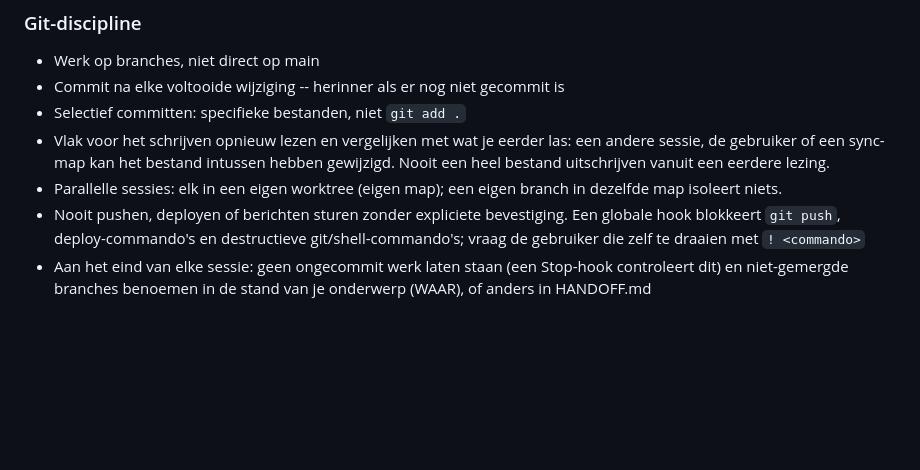
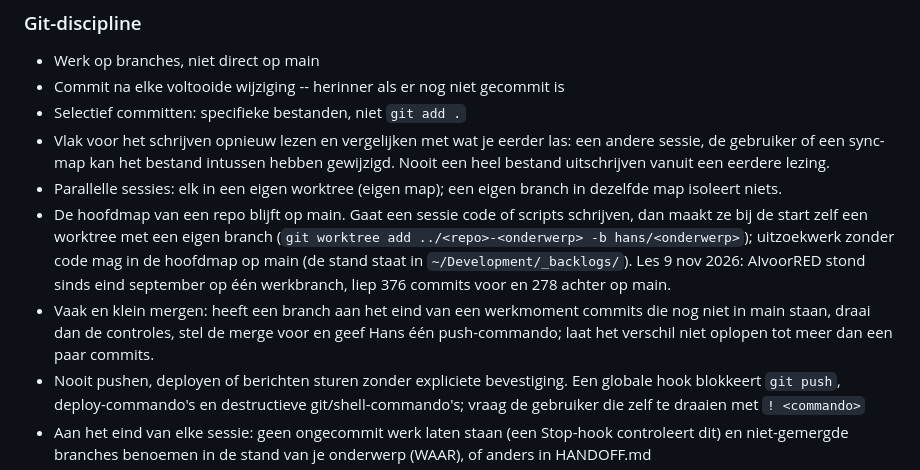
Before and after one commit to hklplrhft/ai-engineering-docs, a Markdown page: claude/CLAUDE.md, the part around the change. Rendered like a GitHub page; blank space fills up the shorter version.

Commit message:
Rules: keep the main folder of a repo on main, merge often and small
Co-Authored-By: Claude Opus 5.5 <noreply@anthropic.com>

```diff
--- a/claude/CLAUDE.md
+++ b/claude/CLAUDE.md
@@ -69,6 +69,8 @@ eind van de sessie en niet 'straks even'. Daarna mag het overal genoemd worden;
 - Selectief committen: specifieke bestanden, niet `git add .`
 - Vlak voor het schrijven opnieuw lezen en vergelijken met wat je eerder las: een andere sessie, de gebruiker of een sync-map kan het bestand intussen hebben gewijzigd. Nooit een heel bestand uitschrijven vanuit een eerdere lezing.
 - Parallelle sessies: elk in een eigen worktree (eigen map); een eigen branch in dezelfde map isoleert niets.
+- De hoofdmap van een repo blijft op main. Gaat een sessie code of scripts schrijven, dan maakt ze bij de start zelf een worktree met een eigen branch (`git worktree add ../<repo>-<onderwerp> -b hans/<onderwerp>`); uitzoekwerk zonder code mag in de hoofdmap op main (de stand staat in `~/Development/_backlogs/`). Les 9 nov 2026: AIvoorRED stond sinds eind september op één werkbranch, liep 376 commits voor en 278 achter op main.
+- Vaak en klein mergen: heeft een branch aan het eind van een werkmoment commits die nog niet in main staan, draai dan de controles, stel de merge voor en geef Hans één push-commando; laat het verschil niet oplopen tot meer dan een paar commits.
 - Nooit pushen, deployen of berichten sturen zonder expliciete bevestiging. Een globale hook blokkeert `git push`, deploy-commando's en destructieve git/shell-commando's; vraag de gebruiker die zelf te draaien met `! <commando>`
 - Aan het eind van elke sessie: geen ongecommit werk laten staan (een Stop-hook controleert dit) en niet-gemergde branches benoemen in de stand van je onderwerp (WAAR), of anders in HANDOFF.md
 - Secrets nooit in git; wel een `.env.example` met alle benodigde keys (zonder waarden) en in docs/refs/ waar de echte waarden staan
```
Also changed, not shown: CHANGELOG.md (+1 -0 lines).
